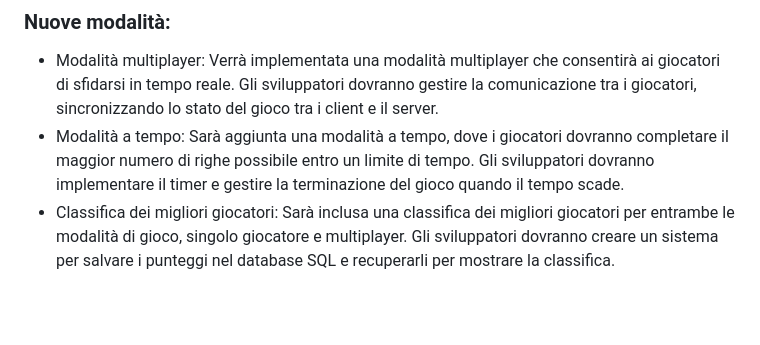
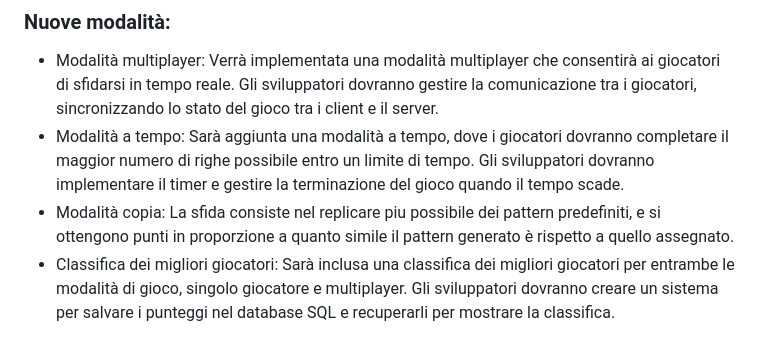
Before and after one commit to effemuraca/Tetris-PLUS, a Markdown page: tetris.md, the part around the change. Drawn GitHub-style; blank space fills up the shorter version.

```diff
--- a/tetris.md
+++ b/tetris.md
@@ -39,6 +39,7 @@ Saranno introdotti nuovi tipi di blocchi speciali con abilità uniche. Gli svilu
 ### Nuove modalità:
 - Modalità multiplayer: Verrà implementata una modalità multiplayer che consentirà ai giocatori di sfidarsi in tempo reale. Gli sviluppatori dovranno gestire la comunicazione tra i giocatori, sincronizzando lo stato del gioco tra i client e il server.
 - Modalità a tempo: Sarà aggiunta una modalità a tempo, dove i giocatori dovranno completare il maggior numero di righe possibile entro un limite di tempo. Gli sviluppatori dovranno implementare il timer e gestire la terminazione del gioco quando il tempo scade.
+- Modalità copia: La sfida consiste nel replicare piu possibile dei pattern predefiniti, e si ottengono punti in proporzione a quanto simile il pattern generato è rispetto a quello assegnato.
 - Classifica dei migliori giocatori: Sarà inclusa una classifica dei migliori giocatori per entrambe le modalità di gioco, singolo giocatore e multiplayer. Gli sviluppatori dovranno creare un sistema per salvare i punteggi nel database SQL e recuperarli per mostrare la classifica.
 
 ## Architettura del progetto
```
